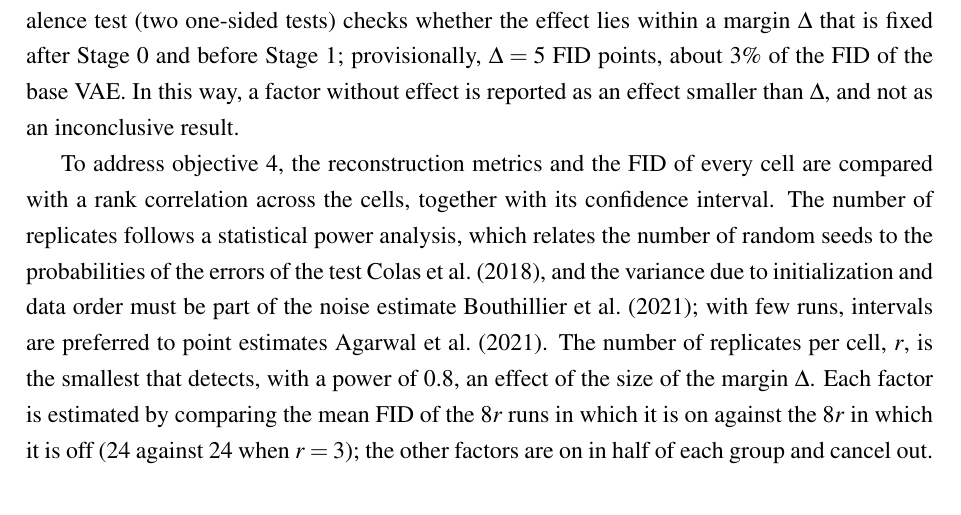
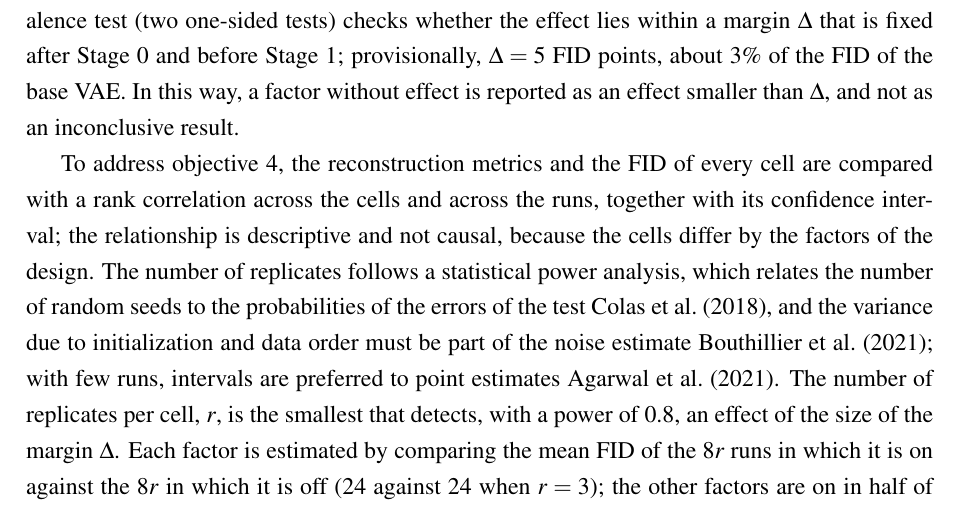
Before and after one commit to OscoCR/VAE_DDPM_FM_Tesis, a LaTeX thesis (General.tex, which reads TFC1/c4.tex): part of page 40 of 65, cut so that both start at the same text. Compiled offline with pdfLaTeX.

```diff
--- a/TFC1/c4.tex
+++ b/TFC1/c4.tex
@@ -143,7 +143,7 @@
 
 A non-significant result is not read as the absence of an effect. For each factor, an equivalence test (two one-sided tests) checks whether the effect lies within a margin $\Delta$ that is fixed after Stage 0 and before Stage 1; provisionally, $\Delta=5$ FID points, about 3\% of the FID of the base VAE. In this way, a factor without effect is reported as an effect smaller than $\Delta$, and not as an inconclusive result.
 
-To address objective 4, the reconstruction metrics and the FID of every cell are compared with a rank correlation across the cells, together with its confidence interval. The number of replicates follows a statistical power analysis, which relates the number of random seeds to the probabilities of the errors of the test \cite{Colas2018}, and the variance due to initialization and data order must be part of the noise estimate \cite{Bouthillier2021}; with few runs, intervals are preferred to point estimates \cite{Agarwal2021}. The number of replicates per cell, $r$, is the smallest that detects, with a power of 0.8, an effect of the size of the margin $\Delta$. Each factor is estimated by comparing the mean FID of the $8r$ runs in which it is on against the $8r$ in which it is off (24 against 24 when $r=3$); the other factors are on in half of each group and cancel out. The standard error of this comparison is $\sigma\sqrt{2/(8r)}$, about $0.29\,\sigma$ when $r=3$, so it decreases only with $\sqrt{r}$ while the cost grows linearly (Table~\ref{tab:replicates}). With a provisional $\sigma=5$ FID points, $r=3$ leaves 32 degrees of freedom for the error, detects main effects of about 4.2 points, and has a power of 0.92 to show that a factor without effect is equivalent to zero within $\Delta=5$; if $\sigma$ were 8, $r=6$ would be needed. The value of 5 is of the order of the differences between similar configurations in Chapter~V, whose root mean square is 4.7 FID points between pairs of independently trained pipelines, or about 3.4 per run if they were only noise, although four pairs with one seed each are only a rough guide. The significance level of 0.05 and the power of 0.8 are conventional values \cite{Cohen1992}; with $\sigma=5$, three replicates exceed a power of 0.9 for an effect of the size of $\Delta$. The value of $\sigma$ is measured in Stage 0, but five runs give a rough estimate (four degrees of freedom), so the decision is revised with the estimate of Stage 1, which has 32 degrees of freedom: if the interval of a factor is too wide to decide against $\Delta$, that is, the result is inconclusive, one more replicate is added to every cell (a block of 16 runs, about 640 GPU hours). The replicates are also spent where they are needed: the factors that matter in Stage 1 are studied in Stage 2 with more replicates. Three replicates are the planning value, not a limit: the schedule of Chapter~VI leaves room for up to five, and $r$ is raised if the $\sigma$ measured in Stage~0 requires it; going from three to five replicates improves the detectable effect by about one FID point at the cost of 13 more days of computation, which is justified only if $\sigma$ is larger than expected.
+To address objective 4, the reconstruction metrics and the FID of every cell are compared with a rank correlation across the cells and across the runs, together with its confidence interval; the relationship is descriptive and not causal, because the cells differ by the factors of the design. The number of replicates follows a statistical power analysis, which relates the number of random seeds to the probabilities of the errors of the test \cite{Colas2018}, and the variance due to initialization and data order must be part of the noise estimate \cite{Bouthillier2021}; with few runs, intervals are preferred to point estimates \cite{Agarwal2021}. The number of replicates per cell, $r$, is the smallest that detects, with a power of 0.8, an effect of the size of the margin $\Delta$. Each factor is estimated by comparing the mean FID of the $8r$ runs in which it is on against the $8r$ in which it is off (24 against 24 when $r=3$); the other factors are on in half of each group and cancel out. The standard error of this comparison is $\sigma\sqrt{2/(8r)}$, about $0.29\,\sigma$ when $r=3$, so it decreases only with $\sqrt{r}$ while the cost grows linearly (Table~\ref{tab:replicates}). With a provisional $\sigma=5$ FID points, $r=3$ leaves 32 degrees of freedom for the error, detects main effects of about 4.2 points, and has a power of 0.92 to show that a factor without effect is equivalent to zero within $\Delta=5$; if $\sigma$ were 8, $r=6$ would be needed. The value of 5 is of the order of the differences between similar configurations in Chapter~V, whose root mean square is 4.7 FID points between pairs of independently trained pipelines, or about 3.4 per run if they were only noise, although four pairs with one seed each are only a rough guide. The significance level of 0.05 and the power of 0.8 are conventional values \cite{Cohen1992}; with $\sigma=5$, three replicates exceed a power of 0.9 for an effect of the size of $\Delta$. The value of $\sigma$ is measured in Stage 0, but five runs give a rough estimate (four degrees of freedom), so the decision is revised with the estimate of Stage 1, which has 32 degrees of freedom: if the interval of a factor is too wide to decide against $\Delta$, that is, the result is inconclusive, one more replicate is added to every cell (a block of 16 runs, about 640 GPU hours). The replicates are also spent where they are needed: the factors that matter in Stage 1 are studied in Stage 2 with more replicates. Three replicates are the planning value, not a limit: the schedule of Chapter~VI leaves room for up to five, and $r$ is raised if the $\sigma$ measured in Stage~0 requires it; going from three to five replicates improves the detectable effect by about one FID point at the cost of 13 more days of computation, which is justified only if $\sigma$ is larger than expected.
 
 \begin{table}[H]
 \centering
```
